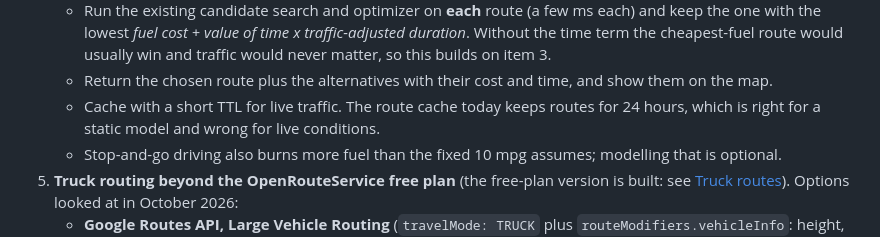
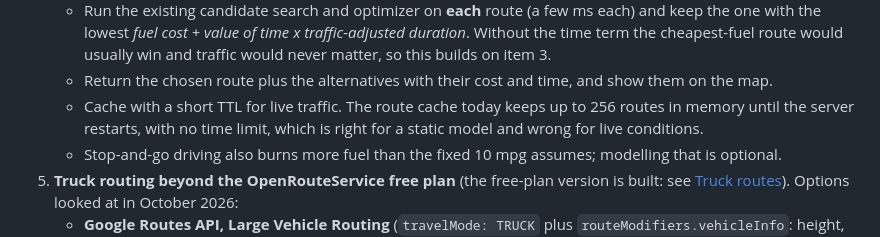
Before and after one commit to adarsh-sudo/routePlanner, a Markdown page: README.md, the part around the change. GitHub-like rendering.

Commit message:
Correct the route-cache lifetime in the README upgrade plan
The route cache keeps up to 256 routes in memory until the server restarts and has
no 24-hour expiry. (Only address lookups are cached for a fixed time, 7 days.)

Co-Authored-By: Claude Sonnet 5.5 <noreply@anthropic.com>
Claude-Session: https://claude.ai/code/session_017iez9PTBwTY5ErytAZaJFv

```diff
--- a/README.md
+++ b/README.md
@@ -404,8 +404,8 @@ The optimizer already tracks fuel level, so items 1-3 are small changes; item 4
      with the lowest *fuel cost + value of time x traffic-adjusted duration*. Without the time term the
      cheapest-fuel route would usually win and traffic would never matter, so this builds on item 3.
    * Return the chosen route plus the alternatives with their cost and time, and show them on the map.
-   * Cache with a short TTL for live traffic. The route cache today keeps routes for 24 hours, which is
-     right for a static model and wrong for live conditions.
+   * Cache with a short TTL for live traffic. The route cache today keeps up to 256 routes in memory until
+     the server restarts, with no time limit, which is right for a static model and wrong for live conditions.
    * Stop-and-go driving also burns more fuel than the fixed 10 mpg assumes; modelling that is optional.
 5. **Truck routing beyond the OpenRouteService free plan** (the free-plan version is built: see
    [Truck routes](#truck-routes)). Options looked at in October 2026:
```
